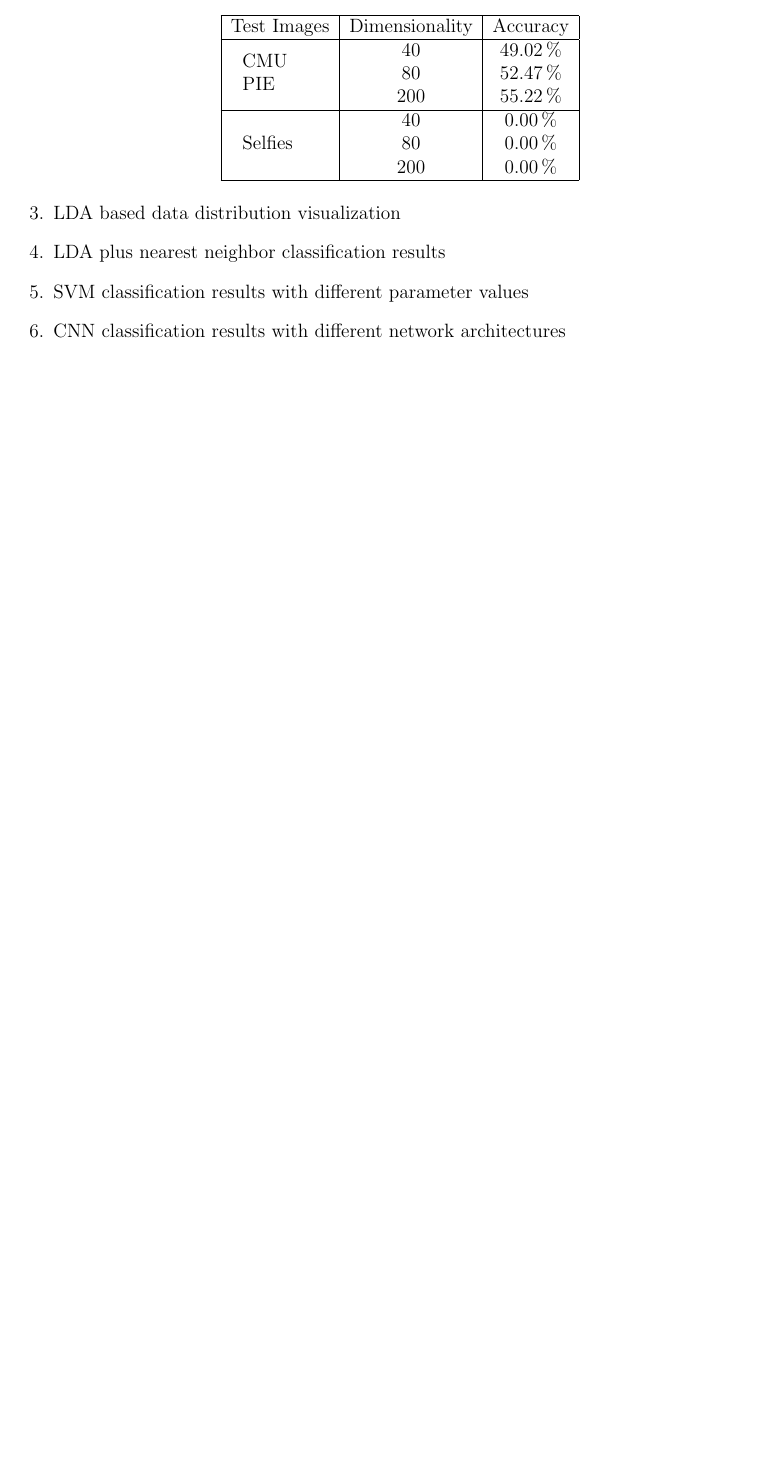
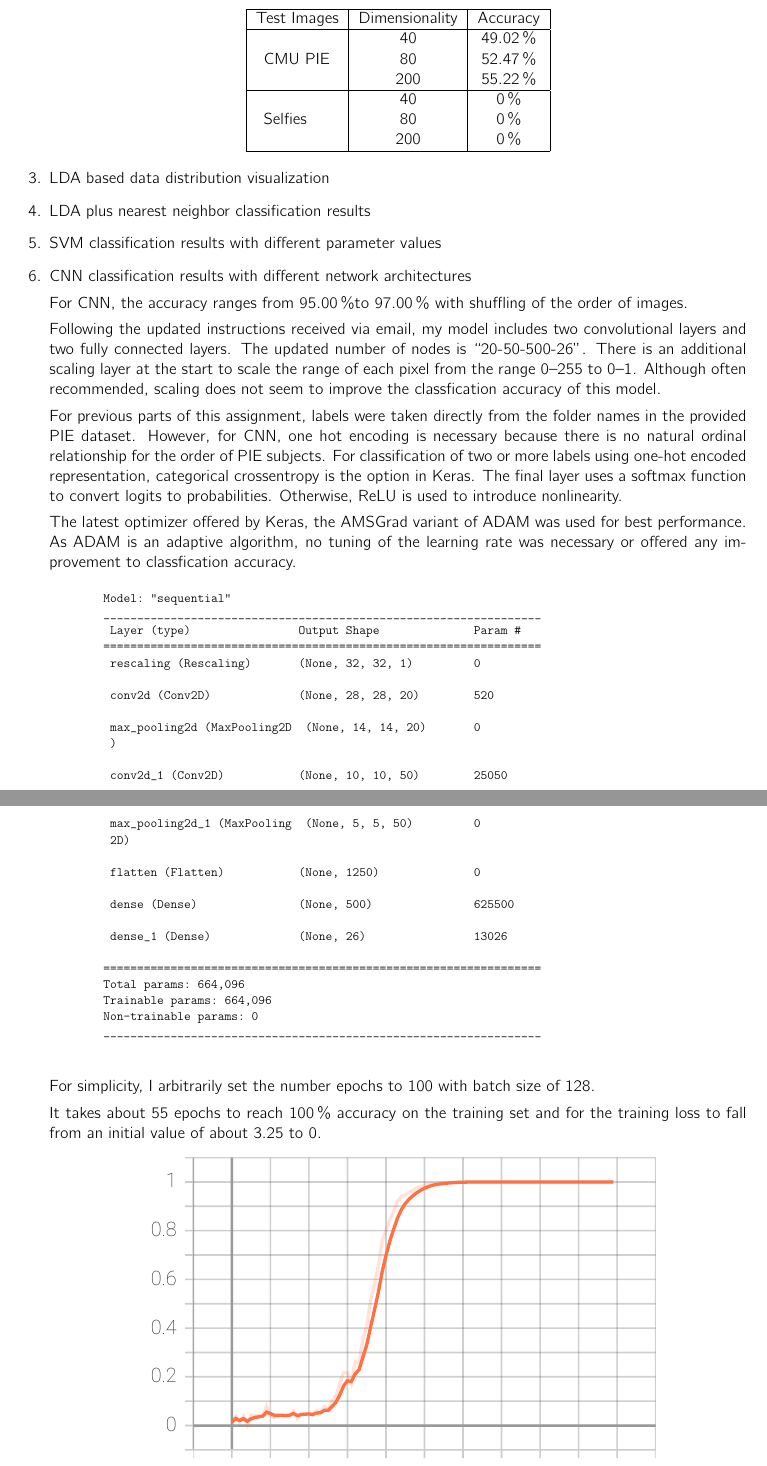
Before and after one commit to shenghaoc/ee5907-ca2, a LaTeX problem sheet (report/main.tex): part of page 2 of 3 before the commit and two parts of pages 2 and 3 of 4 after it, the two joined at a grey line, cut so that both start at the same text, the shorter picture padded with empty space. Compiled offline with pdfLaTeX.

Commit message:
Add section on CNN in report
Switch back to pdflatex for inclusion of SVG files (axes don't align
with values using DVI output)

```diff
--- a/report/main.tex
+++ b/report/main.tex
@@ -1,10 +1,11 @@
-\documentclass[a4paper,12pt,dvipdfmx]{exam}
+\documentclass[a4paper]{exam}
 \usepackage{graphicx}
-\usepackage{amssymb}
+\usepackage{cmbright}
 \usepackage{caption}
 \usepackage{subcaption}
 \usepackage{multirow}
 \usepackage{siunitx}
+\usepackage{svg}
 
 \firstpageheader{EE5907}{CA2}{\today}
 \runningheader{EE5907}{CA2 (Continued)}{\today}
@@ -12,8 +13,12 @@
 
 \graphicspath{ {figures/} }
 
-\sisetup{round-mode = places,
-scientific-notation = fixed}
+\newcommand\percentage[2][round-precision = 2]{% default precision: 2
+    \qty[round-mode = places,
+        scientific-notation = fixed, fixed-exponent = 0,
+        output-decimal-marker={.}, #1]{#2e2}{\percent}%
+}
+
 
 \begin{document}
 \begin{questions}
@@ -100,3 +105,55 @@
     \question LDA plus nearest neighbor classification results
     \question SVM classification results with different parameter values
     \question CNN classification results with different network architectures
+
+    For CNN, the accuracy ranges from \percentage{0.95e2}to \percentage{0.97} with shuffling of the order of images.
+
+    Following the updated instructions received via email, my model includes two convolutional layers and two fully connected layers.
+    The updated number of nodes is ``20-50-500-26''.
+    There is an additional scaling layer at the start to scale the range of each pixel from the range \numrange[range-phrase = --]{0}{255} to \numrange[range-phrase = --]{0}{1}.
+    Although often recommended, scaling does not seem to improve the classfication accuracy of this model.
+
+    For previous parts of this assignment, labels were taken directly from the folder names in the provided PIE dataset.
+    However, for CNN, one hot encoding is necessary because there is no natural ordinal relationship for the order of PIE subjects.
+    For classification of two or more labels using one-hot encoded representation, categorical crossentropy is the option in Keras.
+    The final layer uses a softmax function to convert logits to probabilities. Otherwise, ReLU is used to introduce nonlinearity.
+
+    The latest optimizer offered by Keras, the AMSGrad variant of ADAM was used for best performance.
+    As ADAM is an adaptive algorithm, no tuning of the learning rate was necessary or offered any improvement to classfication accuracy.
+
+    \begin{footnotesize}
+        \begin{verbatim}
+        Model: "sequential"
+        _________________________________________________________________
+         Layer (type)                Output Shape              Param #
+        =================================================================
+         rescaling (Rescaling)       (None, 32, 32, 1)         0
+
+         conv2d (Conv2D)             (None, 28, 28, 20)        520
+
+         max_pooling2d (MaxPooling2D  (None, 14, 14, 20)       0
+         )
+
+         conv2d_1 (Conv2D)           (None, 10, 10, 50)        25050
+
+         max_pooling2d_1 (MaxPooling  (None, 5, 5, 50)         0
+         2D)
+
+         flatten (Flatten)           (None, 1250)              0
+
+         dense (Dense)               (None, 500)               625500
+
+         dense_1 (Dense)             (None, 26)                13026
+
+        =================================================================
+        Total params: 664,096
+        Trainable params: 664,096
+        Non-trainable params: 0
+        _________________________________________________________________
+    \end{verbatim}
+    \end{footnotesize}
+
+
+    For simplicity, I arbitrarily set the number epochs to $100$ with batch size of $128$.
+
+    It takes about $55$ epochs to reach \qty{100}{\percent} accuracy on the training set and for the training loss to fall from an initial value of about $3.25$ to $0$.
@@ -103,3 +172,5 @@
+        \label{fig:epoch_loss}
+    \end{figure}
 \end{questions}
 
 \end{document}
```
Also changed, not shown: report/figures/eigenface0.jpg, report/figures/eigenface1.jpg, report/figures/eigenface2.jpg, report/figures/epoch_accuracy.svg (added), report/figures/epoch_loss.svg (added), report/figures/gmm_1024.pdf (added), report/figures/gmm_200.pdf (added), report/figures/gmm_80.pdf (added), report/figures/lda_2d.pdf, report/figures/lda_3d.pdf, report/figures/pca_2d.pdf, report/figures/pca_3d.pdf, report/latexmkrc, report/main.pdf, 9 more files.
